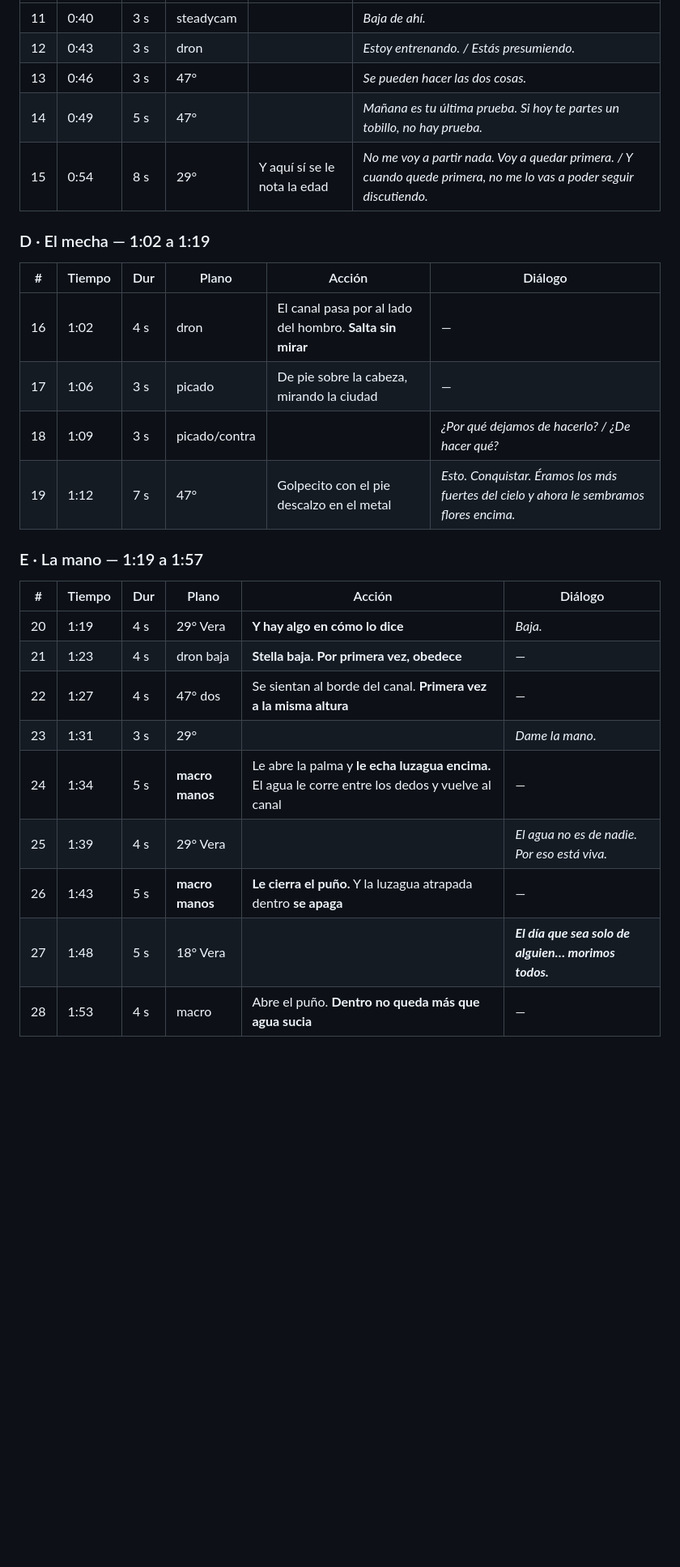
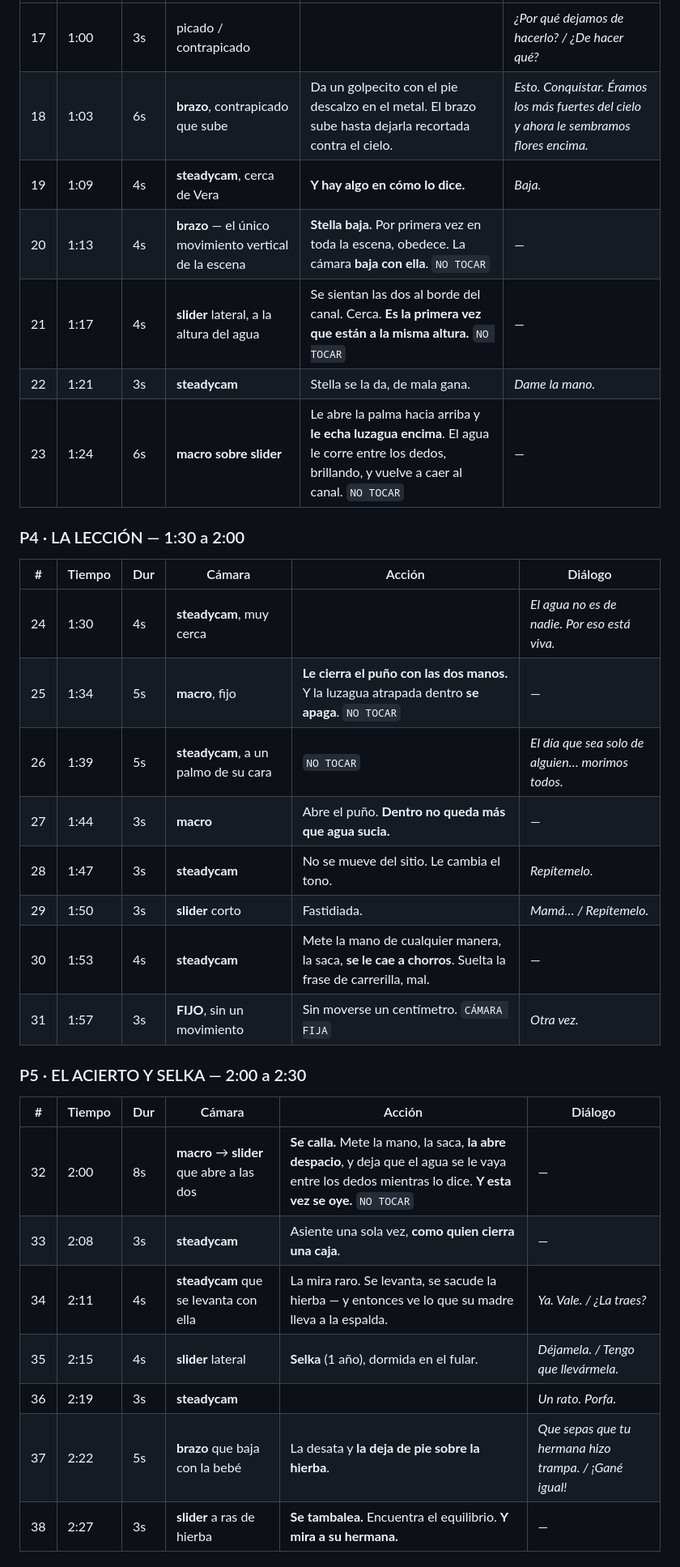
Before and after one commit to giopark4444-commits/stella-, a Markdown page: guion/GUION_TECNICO_APERTURA.md, the part around one of its changes. Shown at 81% size. Rendered like a GitHub page; blank space fills up the shorter version.

```diff
--- a/guion/GUION_TECNICO_APERTURA.md
+++ b/guion/GUION_TECNICO_APERTURA.md
@@ -163,30 +172,34 @@
 |---|---|---|---|---|---|
-| 11 | 0:40 | 3 s | steadycam | | *Baja de ahí.* |
-| 12 | 0:43 | 3 s | dron | | *Estoy entrenando. / Estás presumiendo.* |
-| 13 | 0:46 | 3 s | 47° | | *Se pueden hacer las dos cosas.* |
-| 14 | 0:49 | 5 s | 47° | | *Mañana es tu última prueba. Si hoy te partes un tobillo, no hay prueba.* |
-| 15 | 0:54 | 8 s | 29° | Y aquí sí se le nota la edad | *No me voy a partir nada. Voy a quedar primera. / Y cuando quede primera, no me lo vas a poder seguir discutiendo.* |
+| 17 | 1:00 | 3s | picado / contrapicado |  | *¿Por qué dejamos de hacerlo? / ¿De hacer qué?* |
+| 18 | 1:03 | 6s | **brazo**, contrapicado que sube | Da un golpecito con el pie descalzo en el metal. El brazo sube hasta dejarla recortada contra el cielo. | *Esto. Conquistar. Éramos los más fuertes del cielo y ahora le sembramos flores encima.* |
+| 19 | 1:09 | 4s | **steadycam**, cerca de Vera | **Y hay algo en cómo lo dice.** | *Baja.* |
+| 20 | 1:13 | 4s | **brazo** — el único movimiento vertical de la escena | **Stella baja.** Por primera vez en toda la escena, obedece. La cámara **baja con ella**. `NO TOCAR` | — |
+| 21 | 1:17 | 4s | **slider** lateral, a la altura del agua | Se sientan las dos al borde del canal. Cerca. **Es la primera vez que están a la misma altura.** `NO TOCAR` | — |
+| 22 | 1:21 | 3s | **steadycam** | Stella se la da, de mala gana. | *Dame la mano.* |
+| 23 | 1:24 | 6s | **macro sobre slider** | Le abre la palma hacia arriba y **le echa luzagua encima**. El agua le corre entre los dedos, brillando, y vuelve a caer al canal. `NO TOCAR` | — |
 
-### D · El mecha — 1:02 a 1:19
+### P4 · LA LECCIÓN — 1:30 a 2:00
 
-| # | Tiempo | Dur | Plano | Acción | Diálogo |
+| # | Tiempo | Dur | Cámara | Acción | Diálogo |
 |---|---|---|---|---|---|
-| 16 | 1:02 | 4 s | dron | El canal pasa por al lado del hombro. **Salta sin mirar** | — |
-| 17 | 1:06 | 3 s | picado | De pie sobre la cabeza, mirando la ciudad | — |
-| 18 | 1:09 | 3 s | picado/contra | | *¿Por qué dejamos de hacerlo? / ¿De hacer qué?* |
-| 19 | 1:12 | 7 s | 47° | Golpecito con el pie descalzo en el metal | *Esto. Conquistar. Éramos los más fuertes del cielo y ahora le sembramos flores encima.* |
+| 24 | 1:30 | 4s | **steadycam**, muy cerca |  | *El agua no es de nadie. Por eso está viva.* |
+| 25 | 1:34 | 5s | **macro**, fijo | **Le cierra el puño con las dos manos.** Y la luzagua atrapada dentro **se apaga**. `NO TOCAR` | — |
+| 26 | 1:39 | 5s | **steadycam**, a un palmo de su cara |  `NO TOCAR` | *El día que sea solo de alguien… morimos todos.* |
+| 27 | 1:44 | 3s | **macro** | Abre el puño. **Dentro no queda más que agua sucia.** | — |
+| 28 | 1:47 | 3s | **steadycam** | No se mueve del sitio. Le cambia el tono. | *Repítemelo.* |
+| 29 | 1:50 | 3s | **slider** corto | Fastidiada. | *Mamá… / Repítemelo.* |
+| 30 | 1:53 | 4s | **steadycam** | Mete la mano de cualquier manera, la saca, **se le cae a chorros**. Suelta la frase de carrerilla, mal. | — |
+| 31 | 1:57 | 3s | **FIJO**, sin un movimiento | Sin moverse un centímetro. `CÁMARA FIJA` | *Otra vez.* |
 
-### E · La mano — 1:19 a 1:57
+### P5 · EL ACIERTO Y SELKA — 2:00 a 2:30
 
-| # | Tiempo | Dur | Plano | Acción | Diálogo |
+| # | Tiempo | Dur | Cámara | Acción | Diálogo |
 |---|---|---|---|---|---|
-| 20 | 1:19 | 4 s | 29° Vera | **Y hay algo en cómo lo dice** | *Baja.* |
-| 21 | 1:23 | 4 s | dron baja | **Stella baja. Por primera vez, obedece** | — |
-| 22 | 1:27 | 4 s | 47° dos | Se sientan al borde del canal. **Primera vez a la misma altura** | — |
-| 23 | 1:31 | 3 s | 29° | | *Dame la mano.* |
-| 24 | 1:34 | 5 s | **macro manos** | Le abre la palma y **le echa luzagua encima.** El agua le corre entre los dedos y vuelve al canal | — |
-| 25 | 1:39 | 4 s | 29° Vera | | *El agua no es de nadie. Por eso está viva.* |
-| 26 | 1:43 | 5 s | **macro manos** | **Le cierra el puño.** Y la luzagua atrapada dentro **se apaga** | — |
-| 27 | 1:48 | 5 s | 18° Vera | | ***El día que sea solo de alguien… morimos todos.*** |
-| 28 | 1:53 | 4 s | macro | Abre el puño. **Dentro no queda más que agua sucia** | — |
+| 32 | 2:00 | 8s | **macro** → **slider** que abre a las dos | **Se calla.** Mete la mano, la saca, **la abre despacio**, y deja que el agua se le vaya entre los dedos mientras lo dice. **Y esta vez se oye.** `NO TOCAR` | — |
+| 33 | 2:08 | 3s | **steadycam** | Asiente una sola vez, **como quien cierra una caja**. | — |
+| 34 | 2:11 | 4s | **steadycam** que se levanta con ella | La mira raro. Se levanta, se sacude la hierba — y entonces ve lo que su madre lleva a la espalda. | *Ya. Vale. / ¿La traes?* |
+| 35 | 2:15 | 4s | **slider** lateral | **Selka** (1 año), dormida en el fular. | *Déjamela. / Tengo que llevármela.* |
+| 36 | 2:19 | 3s | **steadycam** |  | *Un rato. Porfa.* |
+| 37 | 2:22 | 5s | **brazo** que baja con la bebé | La desata y **la deja de pie sobre la hierba**. | *Que sepas que tu hermana hizo trampa. / ¡Gané igual!* |
+| 38 | 2:27 | 3s | **slider** a ras de hierba | **Se tambalea.** Encuentra el equilibrio. **Y mira a su hermana.** | — |
 
```
Also changed, not shown: other parts of guion/GUION_TECNICO_APERTURA.md (+41 -67 lines), ESTADO_Y_CONTINUACION.md (+1 -1 lines).
